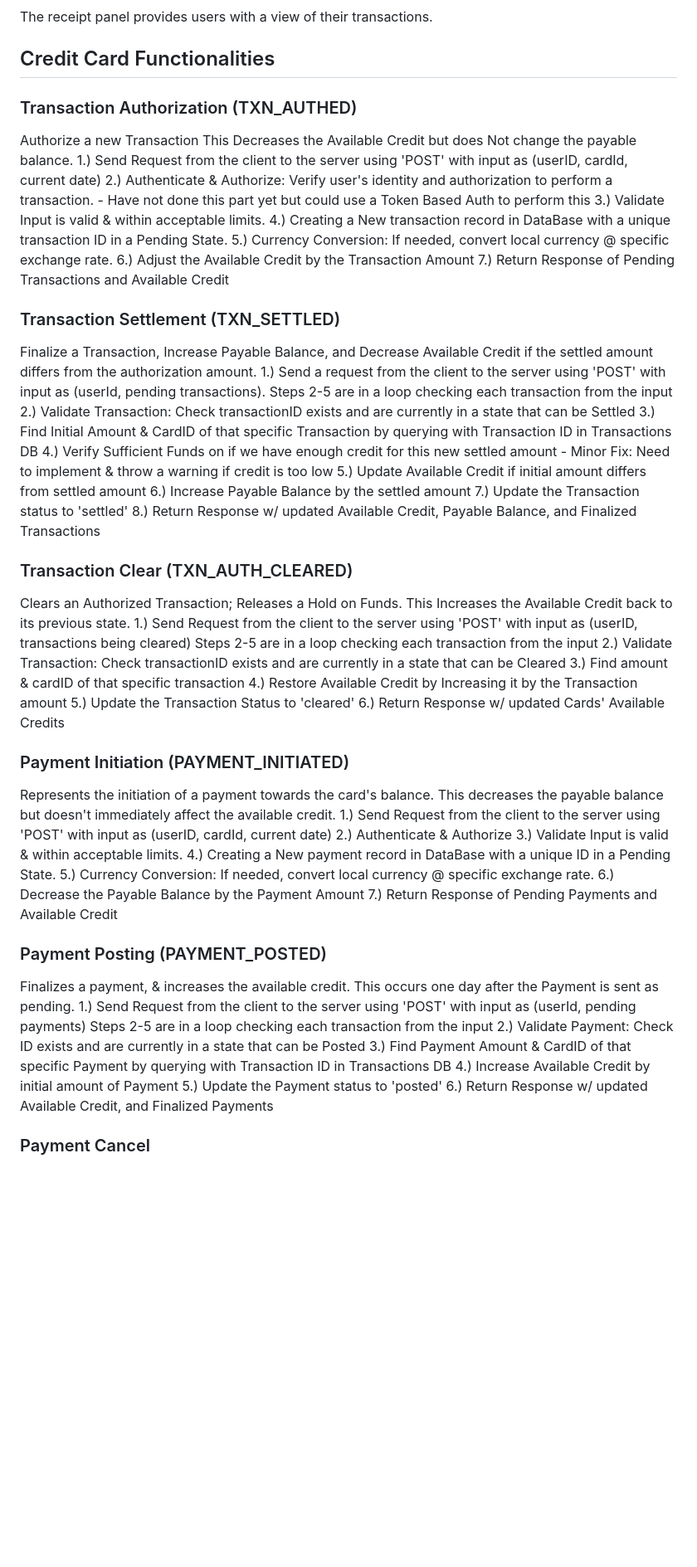
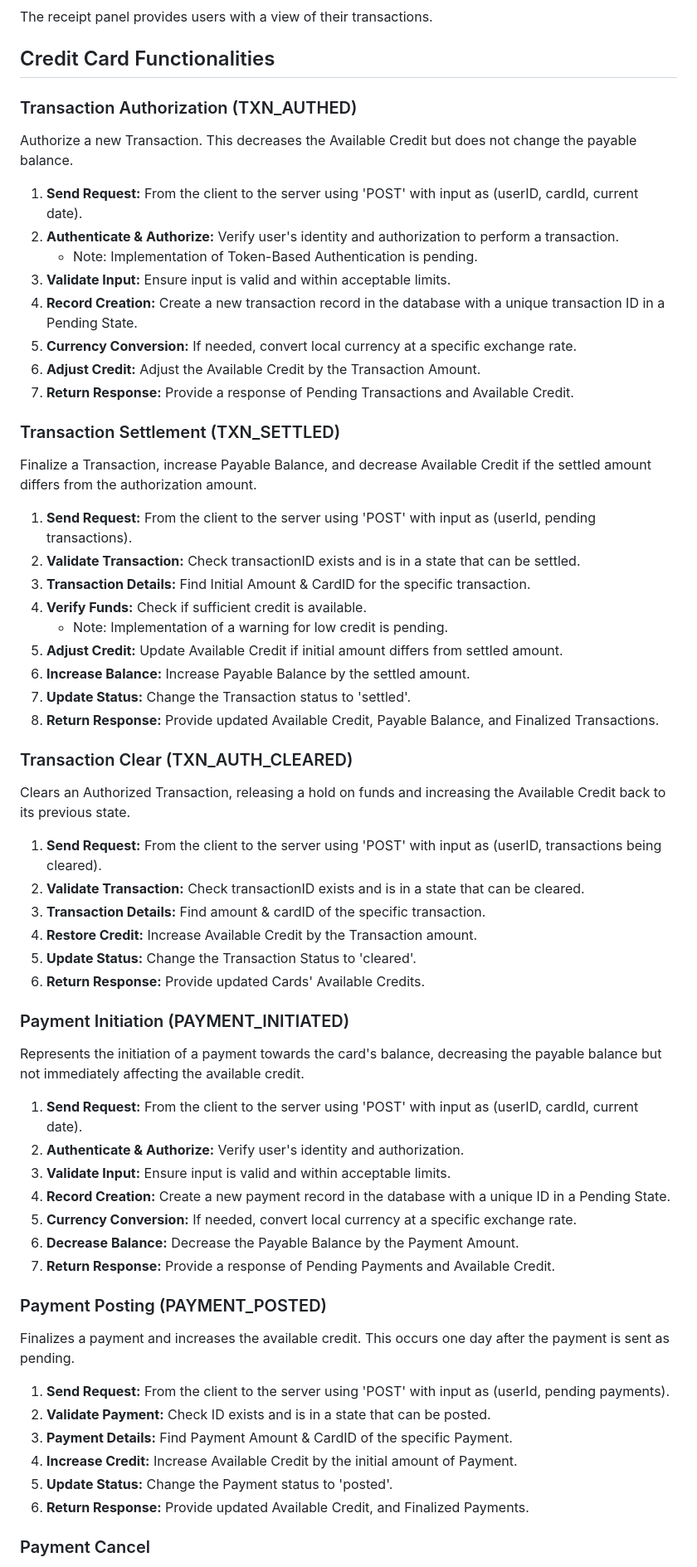
Before and after one commit to Castro19/CreditCard-Project, a Markdown page: README.md, the part around one of its changes. Shown at 83% size. GitHub-like rendering; blank space fills up the shorter version.

Commit message:
6 functionalities of a Credit Card
Edited ReadMe Documentation on completing the 6 stages of Credit Card Functions

```diff
--- a/README.md
+++ b/README.md
@@ -23,63 +23,67 @@ Alongside the credit card interface, users are shown items pulled from our items
 The receipt panel provides users with a view of their transactions.
 
 ## Credit Card Functionalities
+
 ### Transaction Authorization (TXN_AUTHED)
-Authorize a new Transaction
-This Decreases the Available Credit but does Not change the payable balance.
-1.) Send Request from the client to the server using 'POST' with input as (userID, cardId, current date)
-2.) Authenticate & Authorize: Verify user's identity and authorization to perform a transaction.
-     - Have not done this part yet but could use a Token Based Auth to perform this
-3.) Validate Input is valid & within acceptable limits.
-4.) Creating a New transaction record in DataBase with a unique transaction ID in a Pending State.
-5.) Currency Conversion: If needed, convert local currency @ specific exchange rate.
-6.) Adjust the Available Credit by the Transaction Amount
-7.) Return Response of Pending Transactions and Available Credit
+
+Authorize a new Transaction. This decreases the Available Credit but does not change the payable balance.
+
+1. **Send Request:** From the client to the server using 'POST' with input as (userID, cardId, current date).
+2. **Authenticate & Authorize:** Verify user's identity and authorization to perform a transaction.
+   - Note: Implementation of Token-Based Authentication is pending.
+3. **Validate Input:** Ensure input is valid and within acceptable limits.
+4. **Record Creation:** Create a new transaction record in the database with a unique transaction ID in a Pending State.
+5. **Currency Conversion:** If needed, convert local currency at a specific exchange rate.
+6. **Adjust Credit:** Adjust the Available Credit by the Transaction Amount.
+7. **Return Response:** Provide a response of Pending Transactions and Available Credit.
 
 ### Transaction Settlement (TXN_SETTLED)
-Finalize a Transaction, Increase Payable Balance, and Decrease Available Credit if the settled amount differs from the authorization amount.
-1.) Send a request from the client to the server using 'POST' with input as (userId, pending transactions).
-Steps 2-5 are in a loop checking each transaction from the input
-2.) Validate Transaction: Check transactionID exists and are currently in a state that can be Settled
-3.) Find Initial Amount & CardID of that specific Transaction by querying with Transaction ID in Transactions DB
-4.) Verify Sufficient Funds on if we have enough credit for this new settled amount
-    - Minor Fix: Need to implement & throw a warning if credit is too low
-5.) Update Available Credit if initial amount differs from settled amount
-6.) Increase Payable Balance by the settled amount
-7.) Update the Transaction status to 'settled'
-8.) Return Response w/ updated Available Credit, Payable Balance, and Finalized Transactions
+
+Finalize a Transaction, increase Payable Balance, and decrease Available Credit if the settled amount differs from the authorization amount.
+
+1. **Send Request:** From the client to the server using 'POST' with input as (userId, pending transactions).
+2. **Validate Transaction:** Check transactionID exists and is in a state that can be settled.
+3. **Transaction Details:** Find Initial Amount & CardID for the specific transaction.
+4. **Verify Funds:** Check if sufficient credit is available.
+   - Note: Implementation of a warning for low credit is pending.
+5. **Adjust Credit:** Update Available Credit if initial amount differs from settled amount.
+6. **Increase Balance:** Increase Payable Balance by the settled amount.
+7. **Update Status:** Change the Transaction status to 'settled'.
+8. **Return Response:** Provide updated Available Credit, Payable Balance, and Finalized Transactions.
 
 ### Transaction Clear (TXN_AUTH_CLEARED)
-Clears an Authorized Transaction; Releases a Hold on Funds.
-This Increases the Available Credit back to its previous state.
-1.) Send Request from the client to the server using 'POST' with input as (userID, transactions being cleared)
-Steps 2-5 are in a loop checking each transaction from the input
-2.) Validate Transaction: Check transactionID exists and are currently in a state that can be Cleared
-3.) Find amount & cardID of that specific transaction
-4.) Restore Available Credit by Increasing it by the Transaction amount
-5.) Update the Transaction Status to 'cleared'
-6.) Return Response w/ updated Cards' Available Credits
+
+Clears an Authorized Transaction, releasing a hold on funds and increasing the Available Credit back to its previous state.
+
+1. **Send Request:** From the client to the server using 'POST' with input as (userID, transactions being cleared).
+2. **Validate Transaction:** Check transactionID exists and is in a state that can be cleared.
+3. **Transaction Details:** Find amount & cardID of the specific transaction.
+4. **Restore Credit:** Increase Available Credit by the Transaction amount.
+5. **Update Status:** Change the Transaction Status to 'cleared'.
+6. **Return Response:** Provide updated Cards' Available Credits.
 
 
 ### Payment Initiation (PAYMENT_INITIATED)
-Represents the initiation of a payment towards the card's balance.
-This decreases the payable balance but doesn't immediately affect the available credit.
-1.) Send Request from the client to the server using 'POST' with input as (userID, cardId, current date)
-2.) Authenticate & Authorize
-3.) Validate Input is valid & within acceptable limits.
-4.) Creating a New payment record in DataBase with a unique ID in a Pending State.
-5.) Currency Conversion: If needed, convert local currency @ specific exchange rate.
-6.) Decrease the Payable Balance by the Payment Amount
-7.) Return Response of Pending Payments and Available Credit
+
+Represents the initiation of a payment towards the card's balance, decreasing the payable balance but not immediately affecting the available credit.
+
+1. **Send Request:** From the client to the server using 'POST' with input as (userID, cardId, current date).
+2. **Authenticate & Authorize:** Verify user's identity and authorization.
+3. **Validate Input:** Ensure input is valid and within acceptable limits.
+4. **Record Creation:** Create a new payment record in the database with a unique ID in a Pending State.
+5. **Currency Conversion:** If needed, convert local currency at a specific exchange rate.
+6. **Decrease Balance:** Decrease the Payable Balance by the Payment Amount.
+7. **Return Response:** Provide a response of Pending Payments and Available Credit.
 
 ### Payment Posting (PAYMENT_POSTED)
-Finalizes a payment, & increases the available credit.
-This occurs one day after the Payment  is sent as pending.
-1.) Send Request from the client to the server using 'POST' with input as (userId, pending payments)
-Steps 2-5 are in a loop checking each transaction from the input
-2.) Validate Payment: Check ID exists and are currently in a state that can be Posted
-3.) Find Payment Amount & CardID of that specific Payment by querying with Transaction ID in Transactions DB
-4.) Increase Available Credit by initial amount of Payment
-5.) Update the Payment status to 'posted'
-6.) Return Response w/ updated Available Credit, and Finalized Payments
+
+Finalizes a payment and increases the available credit. This occurs one day after the payment is sent as pending.
+
+1. **Send Request:** From the client to the server using 'POST' with input as (userId, pending payments).
+2. **Validate Payment:** Check ID exists and is in a state that can be posted.
+3. **Payment Details:** Find Payment Amount & CardID of the specific Payment.
+4. **Increase Credit:** Increase Available Credit by the initial amount of Payment.
+5. **Update Status:** Change the Payment status to 'posted'.
+6. **Return Response:** Provide updated Available Credit, and Finalized Payments.
 
 ### Payment Cancel
```
Also changed, not shown: other parts of README.md (+11 -8 lines).
